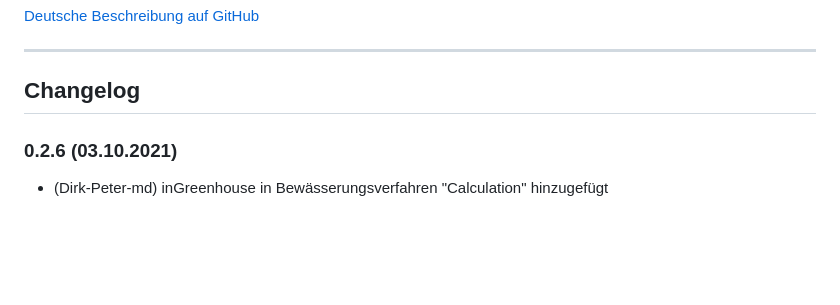
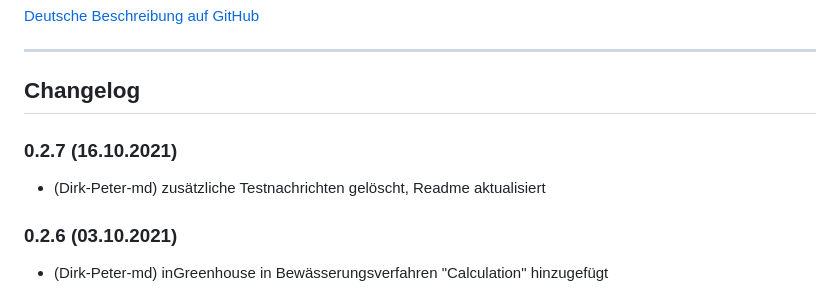
Before and after one commit to Dirk-Peter-md/ioBroker.sprinklecontrol, a Markdown page: README.md, the part around the change. Rendered like a GitHub page; blank space fills up the shorter version.

```diff
--- a/README.md
+++ b/README.md
@@ -34,6 +34,9 @@ Wetterabhängige automatische Steuerung der Gartenbewässerung
 	Placeholder for the next version (at the beginning of the line):
 	### **WORK IN PROGRESS**
 -->
+
+### 0.2.7 (16.10.2021)
+* (Dirk-Peter-md) zusätzliche Testnachrichten gelöscht, Readme aktualisiert
 
 ### 0.2.6 (03.10.2021)
 * (Dirk-Peter-md) inGreenhouse in Bewässerungsverfahren "Calculation" hinzugefügt
```
Also changed, not shown: docs/de/sprinklecontrol.md (+75 -39 lines), docs/de/img/Extraeinstellungen.jpg, 6 other files.
